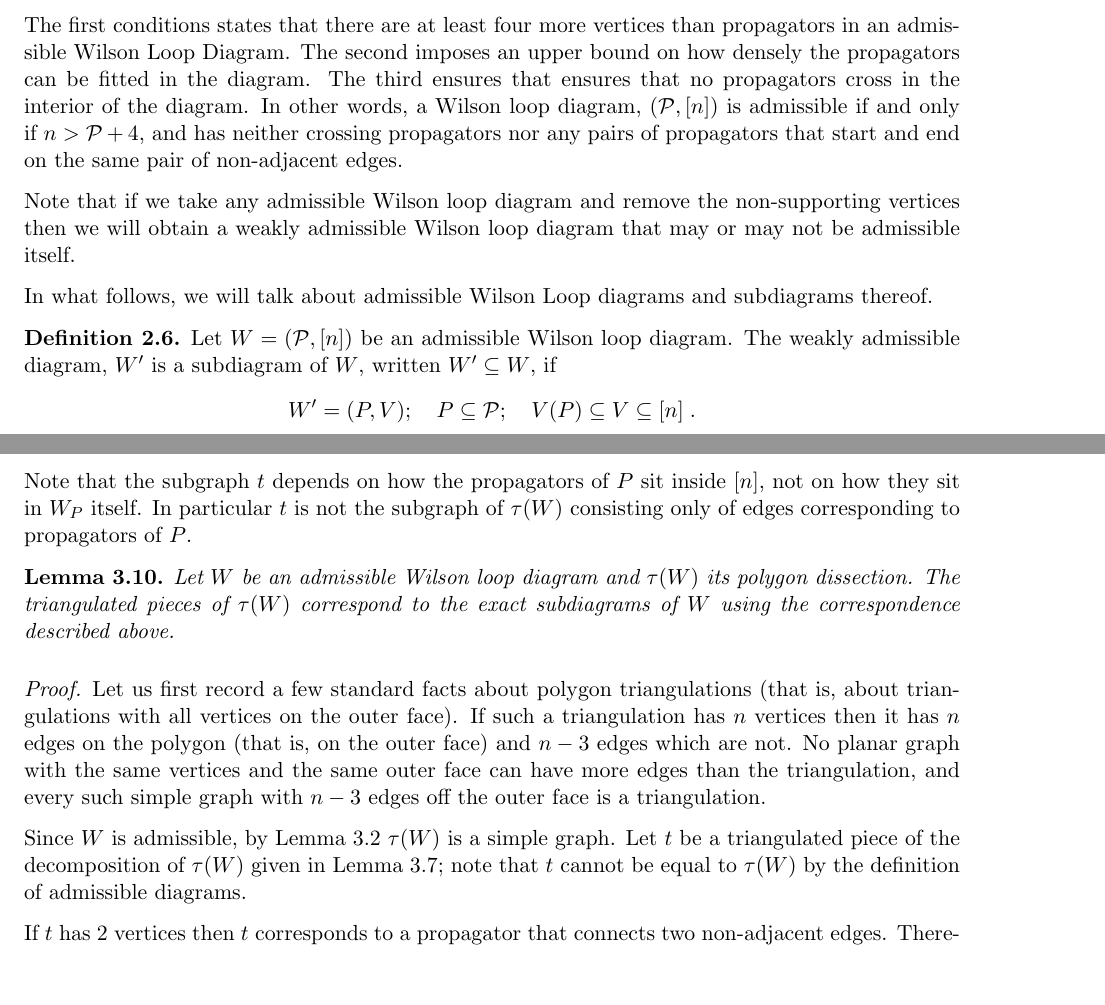
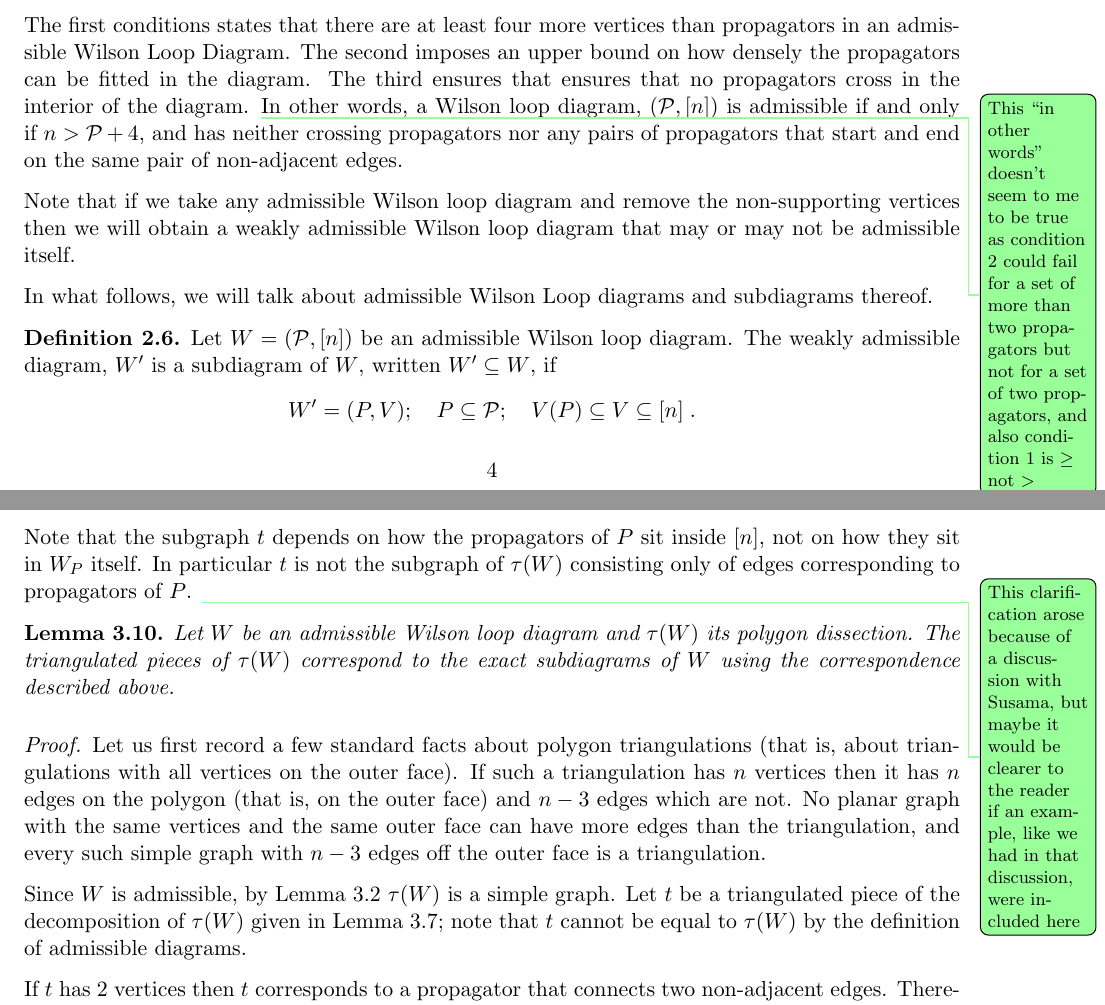
Before and after one commit to kayeats/WLD2, a LaTeX document (GWLDCI.tex): two parts of pages 4 and 11 of 24, joined at a grey line, cut so that both start at the same text, the shorter picture padded with empty space. Compiled offline with pdfLaTeX.

Commit message:
a few comments and tiny changes as I begin to read through

```diff
--- a/GWLDCI.tex
+++ b/GWLDCI.tex
@@ -395,7 +395,7 @@ A Wilson loop diagram is admissible if \begin{enumerate}
 A Wilson loop diagram is weakly admissible if the second and third conditions hold.
  \end{dfn}
 
-The first conditions states that there are at least four more vertices than propagators in an admissible Wilson Loop Diagram. The second imposes an upper bound on how densely the propagators can be fitted in the diagram. The third ensures that ensures that no propagators cross in the interior of the diagram. In other words, a Wilson loop diagram, $(\cP, [n])$ is admissible if and only if $n > \cP +4$, and has neither crossing propagators nor any pairs of propagators that start and end on the same pair of non-adjacent edges.
+The first conditions states that there are at least four more vertices than propagators in an admissible Wilson Loop Diagram. The second imposes an upper bound on how densely the propagators can be fitted in the diagram. The third ensures that ensures that no propagators cross in the interior of the diagram. \note{This ``in other words'' doesn't seem to me to be true as condition 2 could fail for a set of more than two propagators but not for a set of two propagators, and also condition 1 is $\geq$ not $>$}In other words, a Wilson loop diagram, $(\cP, [n])$ is admissible if and only if $n > \cP +4$, and has neither crossing propagators nor any pairs of propagators that start and end on the same pair of non-adjacent edges.
 
 Note that if we take any admissible Wilson loop diagram and remove the non-supporting vertices then we will obtain a weakly admissible Wilson loop diagram that may or may not be admissible itself.
 
@@ -747,7 +746,7 @@ Every triangulated piece $t$ of an admissible Wilson loop diagram $W$ correspond
   \item along with the outer edges of $\tau(W)$ for which both their end points are in the vertex set
   \end{itemize}
 \end{itemize}
-Note that the subgraph $t$ depends on how the propagators of $P$ sit inside $[n]$, not on how they sit in $W_P$ itself.  In particular $t$ is not the subgraph of $\tau(W)$ consisting only of edges corresponding to propagators of $P$.
+Note that the subgraph $t$ depends on how the propagators of $P$ sit inside $[n]$, not on how they sit in $W_P$ itself.  In particular $t$ is not the subgraph of $\tau(W)$ consisting only of edges corresponding to propagators of $P$. \note{This clarification arose because of a discussion with Susama, but maybe it would be clearer to the reader if an example, like we had in that discussion, were included here}
 
 
 \begin{lem}\label{lem triang to exact}
```
Also changed, not shown: GWLDCI.tex (5 more changed lines).
